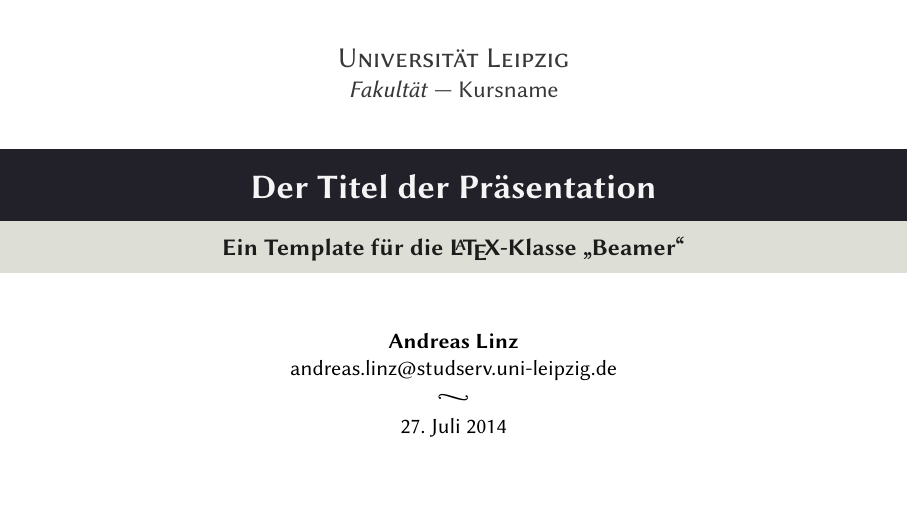
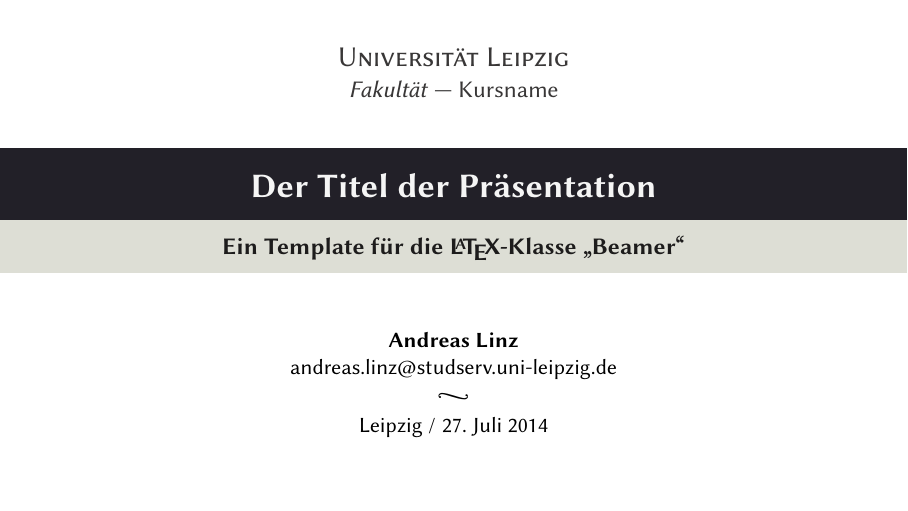
Before and after one commit to klingtnet/beamer-template, LaTeX slides (content/presentation169.tex, which reads content/beamerinnerthemealinz.sty, content/misc/variables.tex): page 1 of 30. Compiled offline with XeLaTeX; a missing font is replaced by an installed copy or a similar font.

Commit message:
added location variable and also included location to the frontpage

```diff
--- a/content/beamerinnerthemealinz.sty
+++ b/content/beamerinnerthemealinz.sty
@@ -50,7 +50,7 @@
         \par
         \adforn{45}
         \par\medskip
-        \usebeamerfont{date}\insertdate
+        \presentationLocation{}\;/\;\usebeamerfont{date}\insertdate
     }
     \par
 }
--- a/content/misc/variables.tex
+++ b/content/misc/variables.tex
@@ -9,3 +9,4 @@
 \newcommand{\presentationAuthorShort}{A. Linz}
 \newcommand{\presentationAuthorEmail}{andreas.linz@studserv.uni-leipzig.de}
 \newcommand{\presentationSubject}{Informatik}
+\newcommand{\presentationLocation}{Leipzig}
```
Also changed, not shown: output/presentation.pdf, output/presentation169.pdf.
